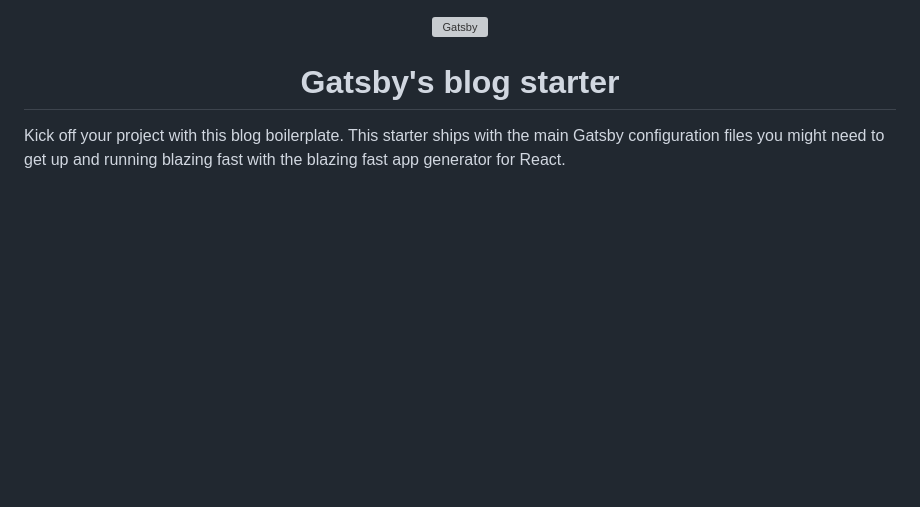
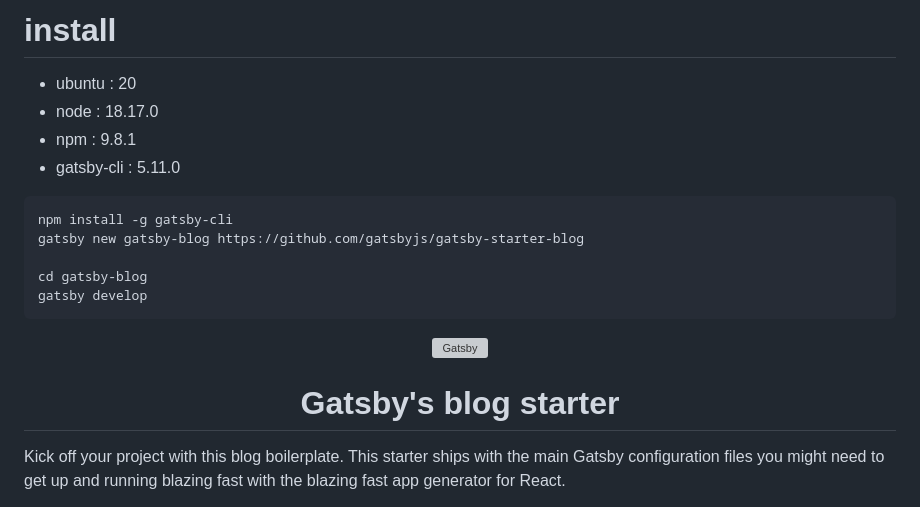
Before and after one commit to nnydtmg/cloudflare-gatsby-blog, a Markdown page: README.md, the part around the change. GitHub-like rendering; blank space fills up the shorter version; grey boxes are pictures that could not be loaded.

````diff
--- a/README.md
+++ b/README.md
@@ -1,3 +1,21 @@
+<!-- 個人環境でのコマンド -->
+# install
+
+* ubuntu     : 20
+* node       : 18.17.0
+* npm        : 9.8.1
+* gatsby-cli : 5.11.0
+
+```
+npm install -g gatsby-cli
+gatsby new gatsby-blog https://github.com/gatsbyjs/gatsby-starter-blog
+
+cd gatsby-blog
+gatsby develop
+```
+
+
+
 <!-- AUTO-GENERATED-CONTENT:START (STARTER) -->
 <p align="center">
   <a href="https://www.gatsbyjs.com">
````
